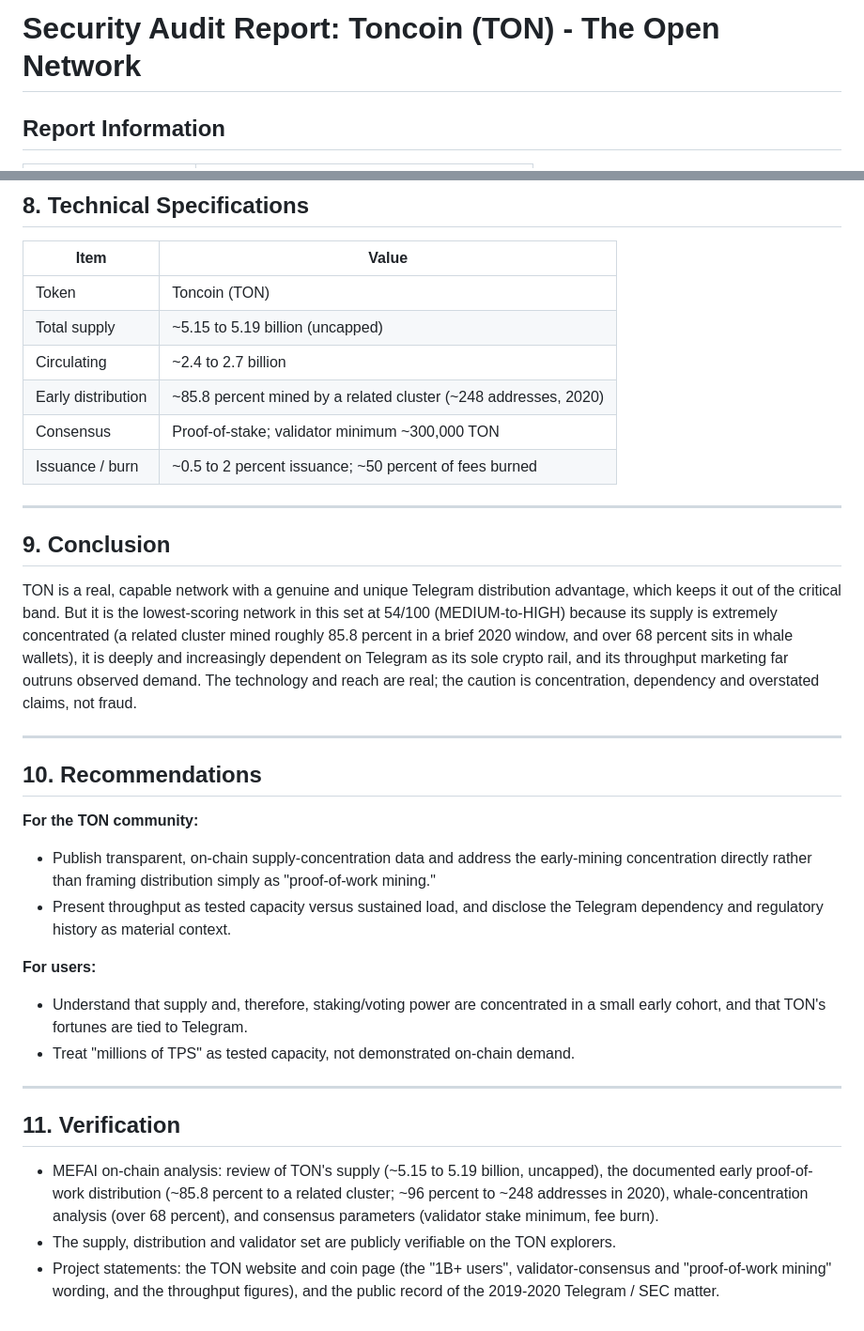
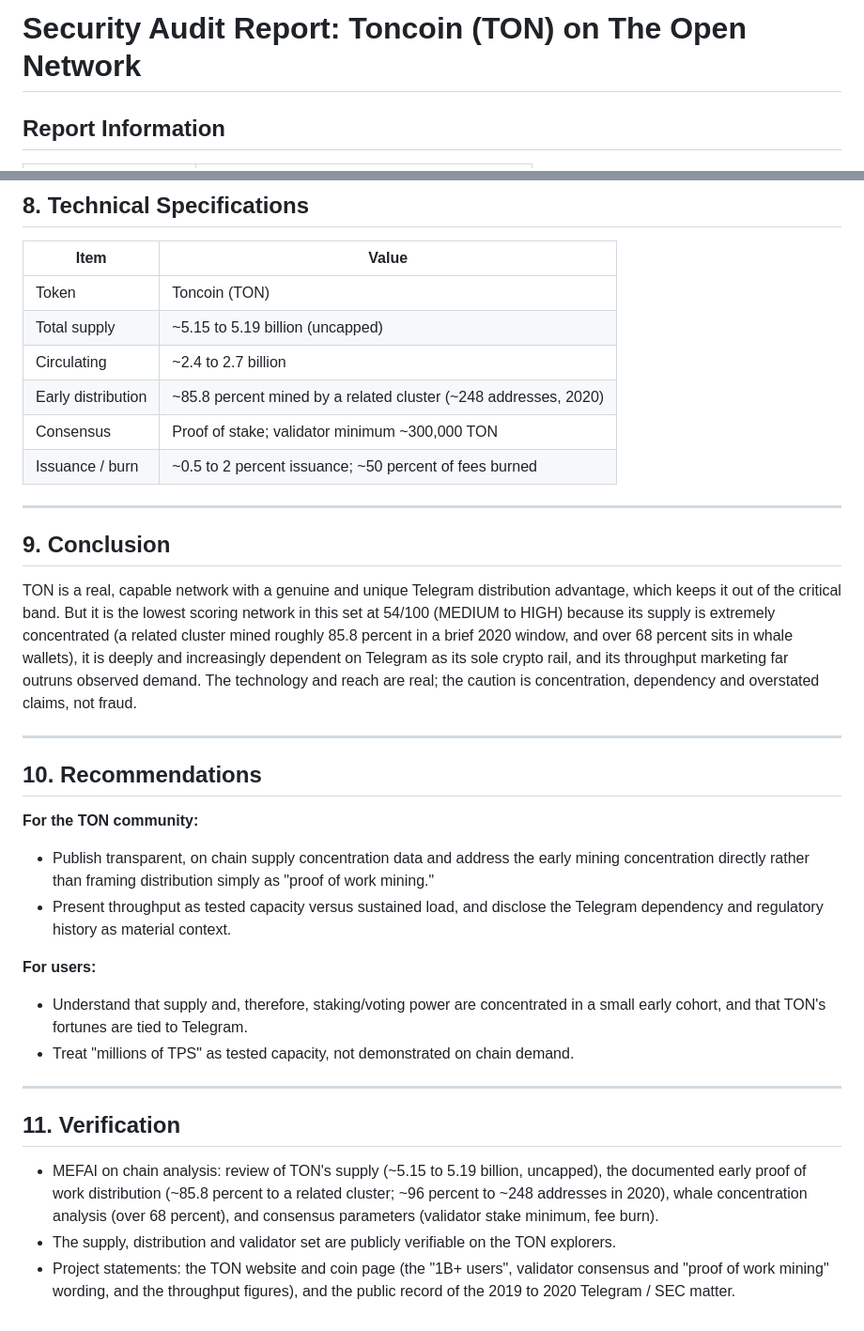
Before and after one commit to mefai-dev/security-audits, a Markdown page: audits/TON-TON-native-mainnet.md, 2 parts joined by grey strips. Shown at 94% size. Rendered like a GitHub page.

Commit message:
Verify claims + correct facts, remove dashes (MEFAI analysis): TON-TON-native-mainnet

```diff
--- a/audits/TON-TON-native-mainnet.md
+++ b/audits/TON-TON-native-mainnet.md
@@ -1,4 +1,4 @@
-# Security Audit Report: Toncoin (TON) - The Open Network
+# Security Audit Report: Toncoin (TON) on The Open Network
 
 ## Report Information
 
@@ -119,31 +119,31 @@ MEFAI reviewed TON's supply, distribution history and consensus parameters:
 | Total supply | ~5.15 to 5.19 billion (uncapped) |
 | Circulating | ~2.4 to 2.7 billion |
 | Early distribution | ~85.8 percent mined by a related cluster (~248 addresses, 2020) |
-| Consensus | Proof-of-stake; validator minimum ~300,000 TON |
+| Consensus | Proof of stake; validator minimum ~300,000 TON |
 | Issuance / burn | ~0.5 to 2 percent issuance; ~50 percent of fees burned |
 
 ---
 
 ## 9. Conclusion
 
-TON is a real, capable network with a genuine and unique Telegram distribution advantage, which keeps it out of the critical band. But it is the lowest-scoring network in this set at 54/100 (MEDIUM-to-HIGH) because its supply is extremely concentrated (a related cluster mined roughly 85.8 percent in a brief 2020 window, and over 68 percent sits in whale wallets), it is deeply and increasingly dependent on Telegram as its sole crypto rail, and its throughput marketing far outruns observed demand. The technology and reach are real; the caution is concentration, dependency and overstated claims, not fraud.
+TON is a real, capable network with a genuine and unique Telegram distribution advantage, which keeps it out of the critical band. But it is the lowest scoring network in this set at 54/100 (MEDIUM to HIGH) because its supply is extremely concentrated (a related cluster mined roughly 85.8 percent in a brief 2020 window, and over 68 percent sits in whale wallets), it is deeply and increasingly dependent on Telegram as its sole crypto rail, and its throughput marketing far outruns observed demand. The technology and reach are real; the caution is concentration, dependency and overstated claims, not fraud.
 
 ---
 
 ## 10. Recommendations
 
 **For the TON community:**
-- Publish transparent, on-chain supply-concentration data and address the early-mining concentration directly rather than framing distribution simply as "proof-of-work mining."
+- Publish transparent, on chain supply concentration data and address the early mining concentration directly rather than framing distribution simply as "proof of work mining."
 - Present throughput as tested capacity versus sustained load, and disclose the Telegram dependency and regulatory history as material context.
 
 **For users:**
 - Understand that supply and, therefore, staking/voting power are concentrated in a small early cohort, and that TON's fortunes are tied to Telegram.
-- Treat "millions of TPS" as tested capacity, not demonstrated on-chain demand.
+- Treat "millions of TPS" as tested capacity, not demonstrated on chain demand.
 
 ---
 
 ## 11. Verification
 
-- MEFAI on-chain analysis: review of TON's supply (~5.15 to 5.19 billion, uncapped), the documented early proof-of-work distribution (~85.8 percent to a related cluster; ~96 percent to ~248 addresses in 2020), whale-concentration analysis (over 68 percent), and consensus parameters (validator stake minimum, fee burn).
+- MEFAI on chain analysis: review of TON's supply (~5.15 to 5.19 billion, uncapped), the documented early proof of work distribution (~85.8 percent to a related cluster; ~96 percent to ~248 addresses in 2020), whale concentration analysis (over 68 percent), and consensus parameters (validator stake minimum, fee burn).
 - The supply, distribution and validator set are publicly verifiable on the TON explorers.
-- Project statements: the TON website and coin page (the "1B+ users", validator-consensus and "proof-of-work mining" wording, and the throughput figures), and the public record of the 2019-2020 Telegram / SEC matter.
+- Project statements: the TON website and coin page (the "1B+ users", validator consensus and "proof of work mining" wording, and the throughput figures), and the public record of the 2019 to 2020 Telegram / SEC matter.
```
Also changed, not shown: other parts of audits/TON-TON-native-mainnet.md (+25 -25 lines).
